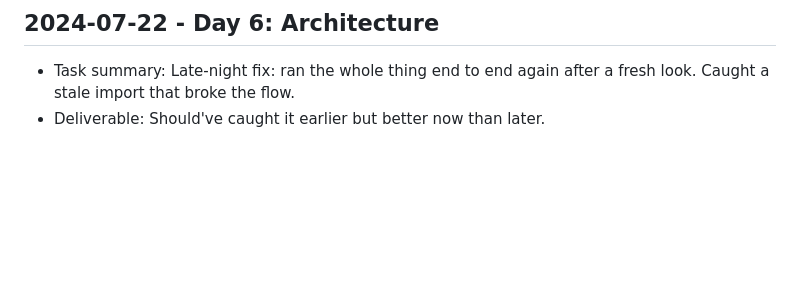
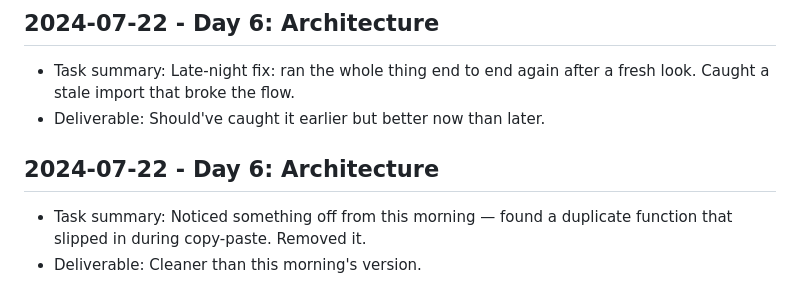
Before and after one commit to harshitpaunikar1/onprem-vision-inference-pipeline, a Markdown page: .github/project-buildup-history.md, the part around the change. Drawn GitHub-style; blank space fills up the shorter version.

Commit message:
Day 6: Architecture
Project: On-Prem Vision Inference Pipeline
Category: ops_platform / generic
Date: 2024-07-22

Task:
Noticed something off from this morning — found a duplicate function
that slipped in during copy-paste. Removed it.

Deliverable:
Cleaner than this morning's version.

```diff
--- a/.github/project-buildup-history.md
+++ b/.github/project-buildup-history.md
@@ -32,3 +32,7 @@
 
 - Task summary: Late-night fix: ran the whole thing end to end again after a fresh look. Caught a stale import that broke the flow.
 - Deliverable: Should've caught it earlier but better now than later.
+## 2024-07-22 - Day 6: Architecture
+
+- Task summary: Noticed something off from this morning — found a duplicate function that slipped in during copy-paste. Removed it.
+- Deliverable: Cleaner than this morning's version.
```
